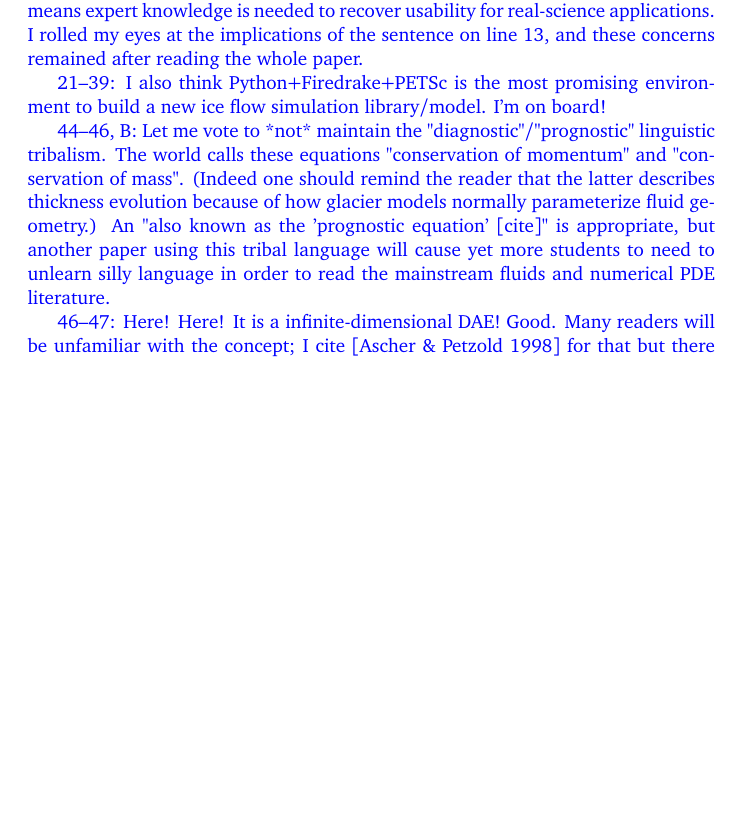
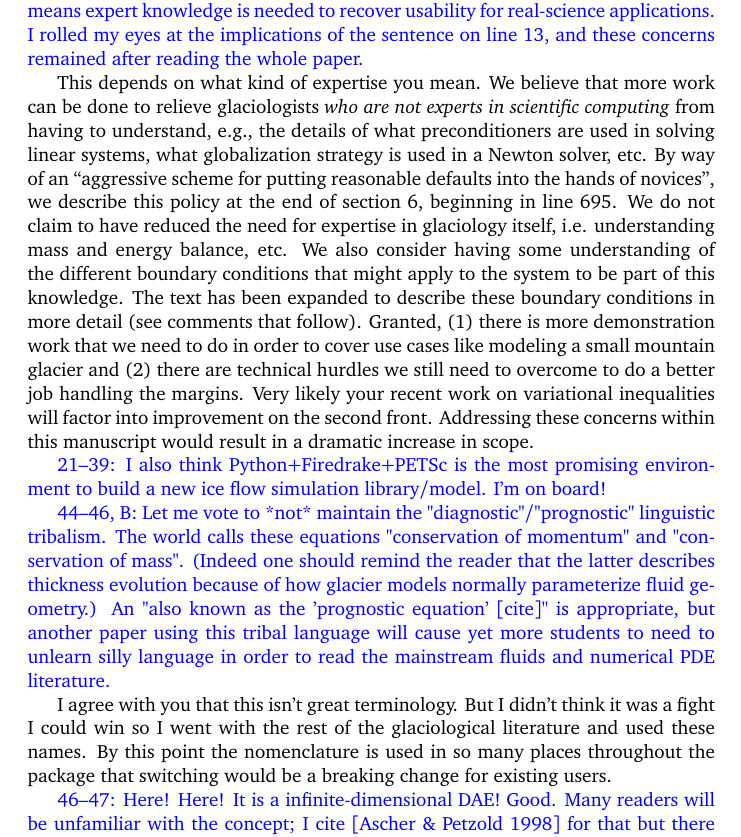
Before and after one commit to icepack/icepack-paper, a LaTeX document (reviews/response-3.tex): part of page 2 of 9, cut so that both start at the same text, the shorter picture padded with empty space. Compiled offline with pdfLaTeX.

Commit message:
Start on responses to reviewer 3

```diff
--- a/reviews/response-3.tex
+++ b/reviews/response-3.tex
@@ -69,9 +69,23 @@
 
 \textcolor{blue}{13, AC:  Presumably all software packages can be effective in the hands of experts, and here it is suggested that Icepack stands-out as better for non-experts.  My question is whether it will be effective for non-experts interested in announced goals 1 and 4 (among those listed on lines 15--18).  This is hard to believe given how Icepack seems to be designed around, and the manuscript focused on, goals 2 and 3.  Consider the reader who wants to simulate glacier extent for some years into the future for a mountain glacier or Greenland, who can supply a simulated climate (atmosphere/ocean), a bed topography, and a current geometry in some data files.  Does this paper convince me that they need *less* expert knowledge to use Icepack for that purpose than other existing ice sheet models?  Not yet.  Of course a full usage answer occurs in online tutorials and examples, not just the manuscript.  Nonetheless the absence of attention to transport equation boundary conditions, and to how mass/energy surface inputs are handled, gives me the impression that such a reader is on a long co-development path with the Icepack authors, requiring the development of much expert knowledge before first useful results.  Said a different way, expert knowledge is required for any software that does not have an aggressive scheme for putting reasonable defaults into the hands of novices.  To paraphrase a recent Firedrake paper [Farrell et al 2020], it is a mechanism-vs-policy concern.  Icepack has a library of mechanisms, but an absence of apparent policy means expert knowledge is needed to recover usability for real-science applications.  I rolled my eyes at the implications of the sentence on line 13, and these concerns remained after reading the whole paper.}
 
+This depends on what kind of expertise you mean.
+We believe that more work can be done to relieve glaciologists \emph{who are not experts in scientific computing} from having to understand, e.g., the details of what preconditioners are used in solving linear systems, what globalization strategy is used in a Newton solver, etc.
+By way of an ``aggressive scheme for putting reasonable defaults into the hands of novices'', we describe this policy at the end of section 6, beginning in line 695.
+We do not claim to have reduced the need for expertise in glaciology itself, i.e. understanding mass and energy balance, etc.
+We also consider having some understanding of the different boundary conditions that might apply to the system to be part of this knowledge.
+The text has been expanded to describe these boundary conditions in more detail (see comments that follow).
+Granted, (1) there is more demonstration work that we need to do in order to cover use cases like modeling a small mountain glacier and (2) there are technical hurdles we still need to overcome to do a better job handling the margins.
+Very likely your recent work on variational inequalities will factor into improvement on the second front.
+Addressing these concerns within this manuscript would result in a dramatic increase in scope.
+
 \textcolor{blue}{21--39:  I also think Python+Firedrake+PETSc is the most promising environment to build a new ice flow simulation library/model.  I'm on board!}
 
 \textcolor{blue}{44--46, B:  Let me vote to *not* maintain the "diagnostic"/"prognostic" linguistic tribalism.  The world calls these equations "conservation of momentum" and "conservation of mass".  (Indeed one should remind the reader that the latter describes thickness evolution because of how glacier models normally parameterize fluid geometry.)  An "also known as the 'prognostic equation' [cite]" is appropriate, but another paper using this tribal language will cause yet more students to need to unlearn silly language in order to read the mainstream fluids and numerical PDE literature.}
+
+I agree with you that this isn't great terminology.
+But I didn't think it was a fight I could win so I went with the rest of the glaciological literature and used these names.
+By this point the nomenclature is used in so many places throughout the package that switching would be a breaking change for existing users.
 
 \textcolor{blue}{46--47:  Here!  Here!  It is a infinite-dimensional DAE!  Good.  Many readers will be unfamiliar with the concept; I cite [Ascher \& Petzold 1998] for that but there may be better references.}
 
```
Also changed, not shown: reviews/response-2.tex (+3 -3 lines).
